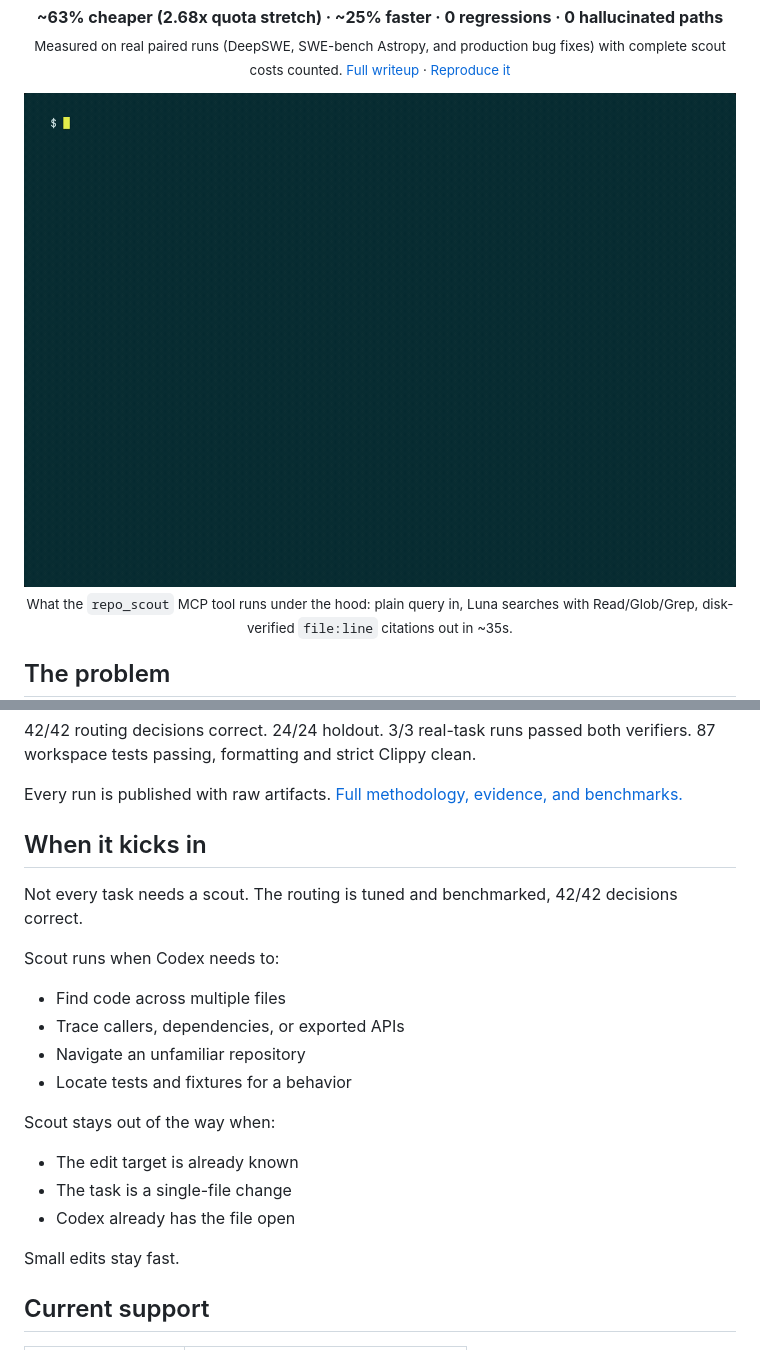
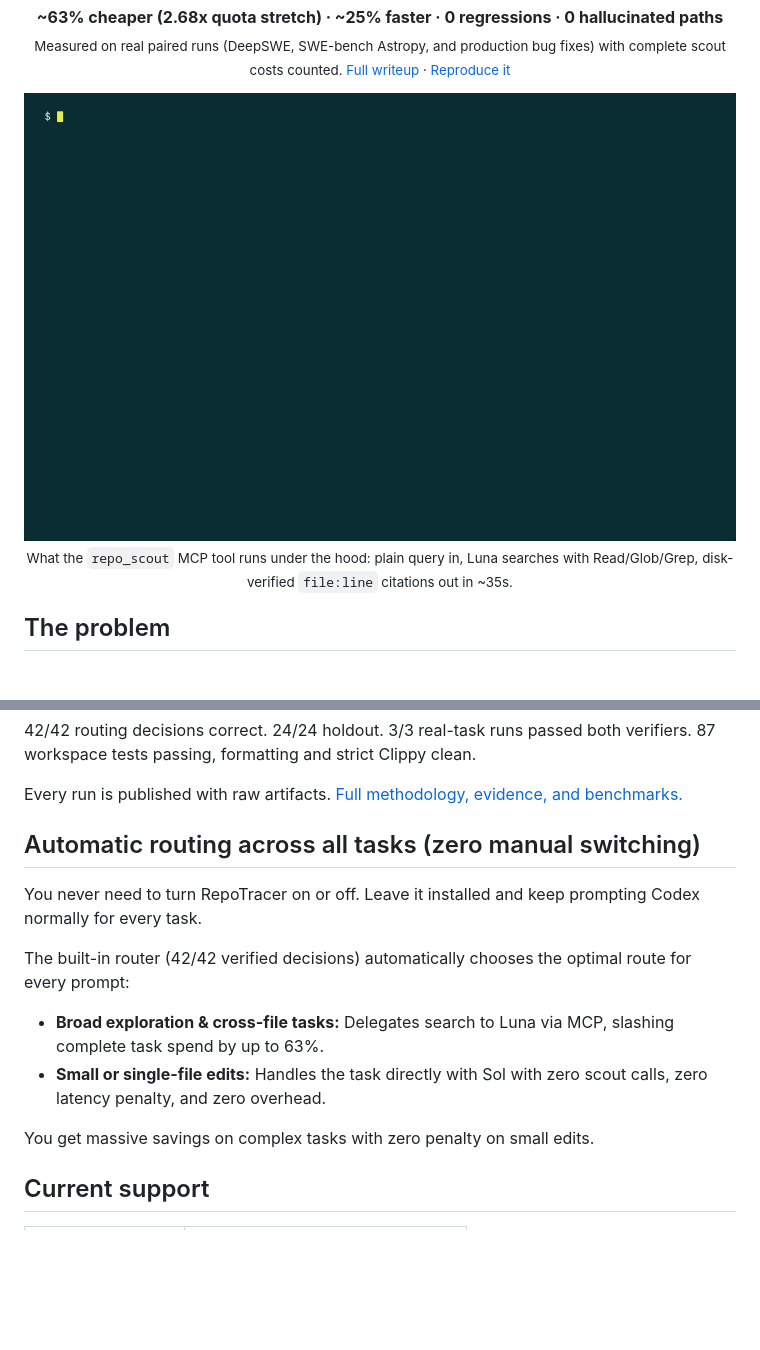
Before and after one commit to repotracer/repotracer, a Markdown page: README.md, 2 parts joined by grey strips. GitHub-like rendering; pictures changed too: assets/demo/scout.gif; blank space fills up the shorter version.

Commit message:
docs: clarify automatic zero-overhead routing across all tasks

```diff
--- a/README.md
+++ b/README.md
@@ -169,23 +169,15 @@ Paired runs hold everything constant: same model, same prompt, same repo commit,
 
 Every run is published with raw artifacts. [Full methodology, evidence, and benchmarks.](./BENCHMARKS.md)
 
-## When it kicks in
+## Automatic routing across all tasks (zero manual switching)
 
-Not every task needs a scout. The routing is tuned and benchmarked, 42/42 decisions correct.
+You never need to turn RepoTracer on or off. Leave it installed and keep prompting Codex normally for every task.
 
-Scout runs when Codex needs to:
-- Find code across multiple files
-- Trace callers, dependencies, or exported APIs
-- Navigate an unfamiliar repository
-- Locate tests and fixtures for a behavior
+The built-in router (42/42 verified decisions) automatically chooses the optimal route for every prompt:
+- **Broad exploration & cross-file tasks:** Delegates search to Luna via MCP, slashing complete task spend by up to 63%.
+- **Small or single-file edits:** Handles the task directly with Sol with zero scout calls, zero latency penalty, and zero overhead.
 
-Scout stays out of the way when:
-- The edit target is already known
-- The task is a single-file change
-- Codex already has the file open
-
-Small edits stay fast.
-
+You get massive savings on complex tasks with zero penalty on small edits.
 ## Current support
 
 | Item | Current value |
```
Also changed, not shown: 1 other file.
